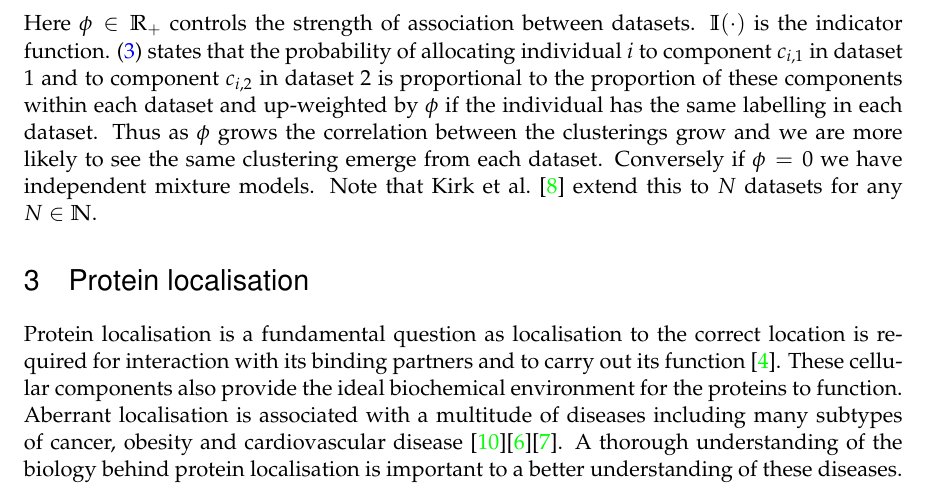
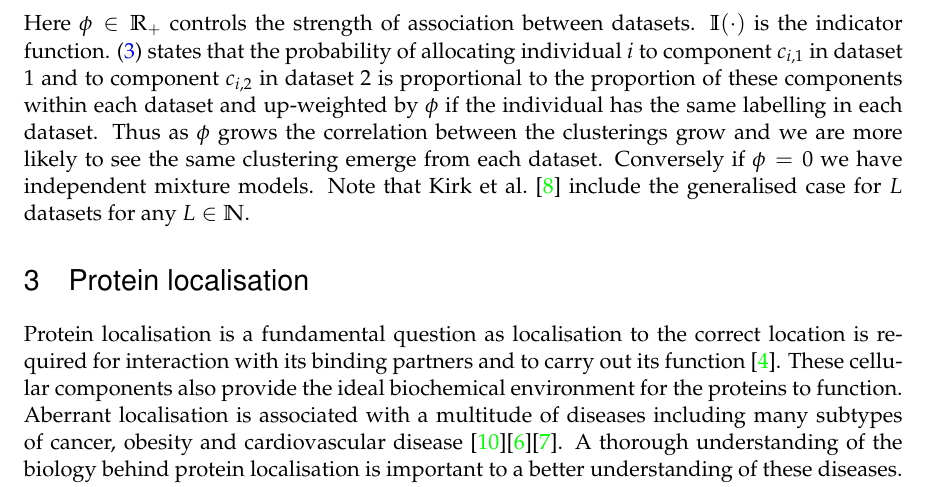
Before and after one commit to stcolema/tagmmdi_notes, a LaTeX paper (full report/tamgmdi_v1.tex): part of page 3 of 9, cut so that both start at the same text. Compiled offline with pdfLaTeX.

Commit message:
Change to comment on MDI extension to L datasets.

```diff
--- a/full report/tamgmdi_v1.tex
+++ b/full report/tamgmdi_v1.tex
@@ -236,7 +236,7 @@ If we have observed paired datasets $X_1 = (x_{1,1},\ldots,x_{n,1}), X_2 = (x_{1
 \begin{align} \label{allocation_prior}
 p(c_{i,1}, c_{i,2} | \phi ) \propto \pi_{i,1} \pi_{i,2} (1 + \phi \mathbb{I}(c_{i,1} = c_{i,2}))
 \end{align}
-Here $\phi \in \mathbb{R}_+$ controls the strength of association between datasets. $\mathbb{I}(\cdot)$ is the indicator function. \eqref{allocation_prior} states that the probability of allocating individual $i$ to component $c_{i,1}$ in dataset 1 and to component $c_{i,2}$ in dataset 2 is proportional to the proportion of these components within each dataset and up-weighted by $\phi$ if the individual has the same labelling in each dataset. Thus as $\phi$ grows the correlation between the clusterings grow and we are more likely to see the same clustering emerge from each dataset. Conversely if $\phi = 0$ we have independent mixture models. Note that \citet{kirkBayesianCorrelatedClustering2012} extend this to $N$ datasets for any $N \in \mathbb{N}$.
+Here $\phi \in \mathbb{R}_+$ controls the strength of association between datasets. $\mathbb{I}(\cdot)$ is the indicator function. \eqref{allocation_prior} states that the probability of allocating individual $i$ to component $c_{i,1}$ in dataset 1 and to component $c_{i,2}$ in dataset 2 is proportional to the proportion of these components within each dataset and up-weighted by $\phi$ if the individual has the same labelling in each dataset. Thus as $\phi$ grows the correlation between the clusterings grow and we are more likely to see the same clustering emerge from each dataset. Conversely if $\phi = 0$ we have independent mixture models. Note that \citet{kirkBayesianCorrelatedClustering2012} include the generalised case for $L$ datasets for any $L \in \mathbb{N}$.
 
 \section{Protein localisation}
 Protein localisation is a fundamental question as localisation to the correct location is required for interaction with its binding partners and to carry out its function \cite{GibsonCellregulationdetermined2009}. These cellular components also provide the ideal biochemical environment for the proteins to function. Aberrant localisation is associated with a multitude of diseases including many subtypes of cancer, obesity and cardiovascular disease \cite{SiljeeSubcellularlocalizationMC4R2018a}\cite{HungProteinlocalizationdisease2011a}\cite{KauNucleartransportcancer2004a}. A thorough understanding of the biology behind protein localisation is important to a better understanding of these diseases. Possible translational implications of this understanding are diagnostic tools such as blood or urine tests based on protein localisation or drugs to correct mislocalisation as part of treatment \cite{KauNucleartransportcancer2004a}\cite{HorganOmictechnologiesgenomics2011a}.
```
Also changed, not shown: full report/tamgmdi_v1.pdf, 2 other files.
